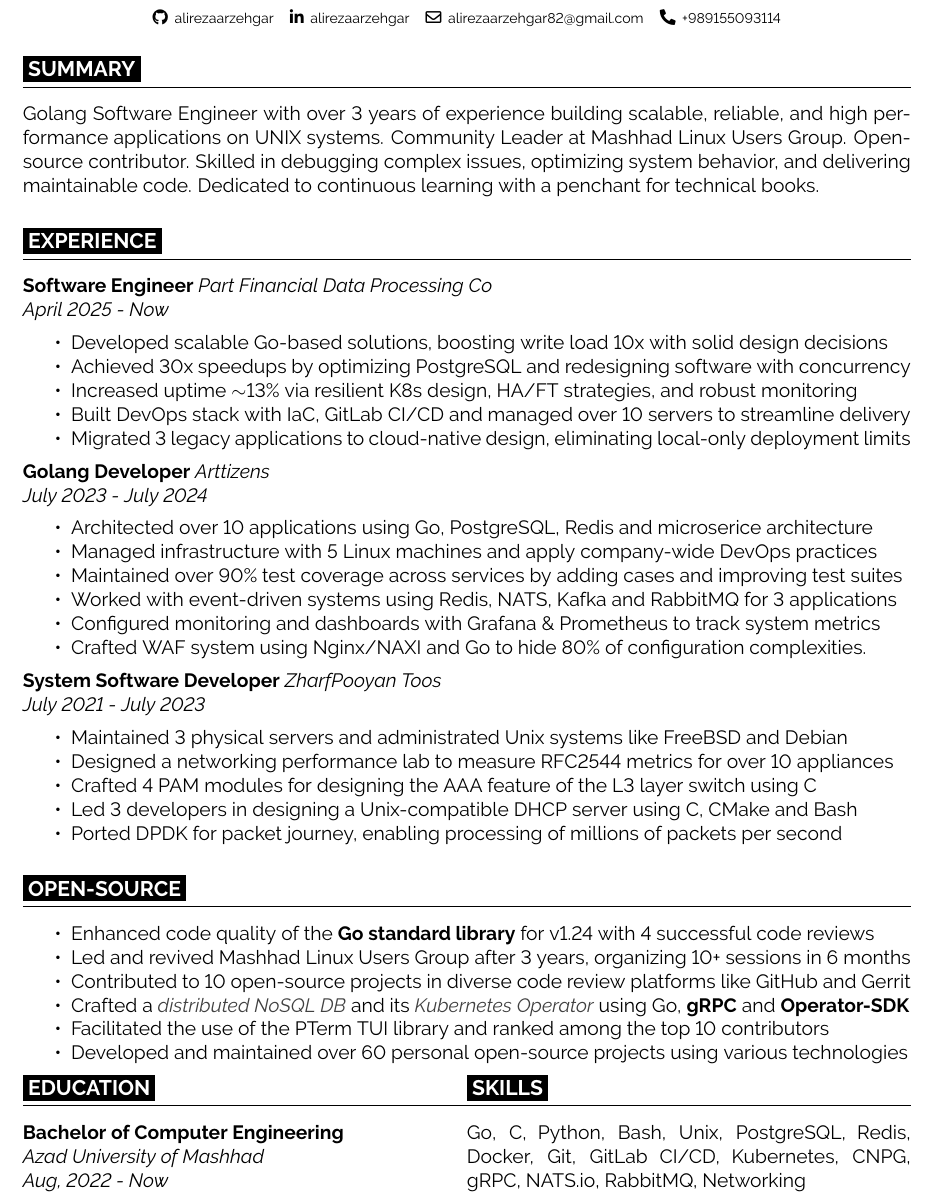
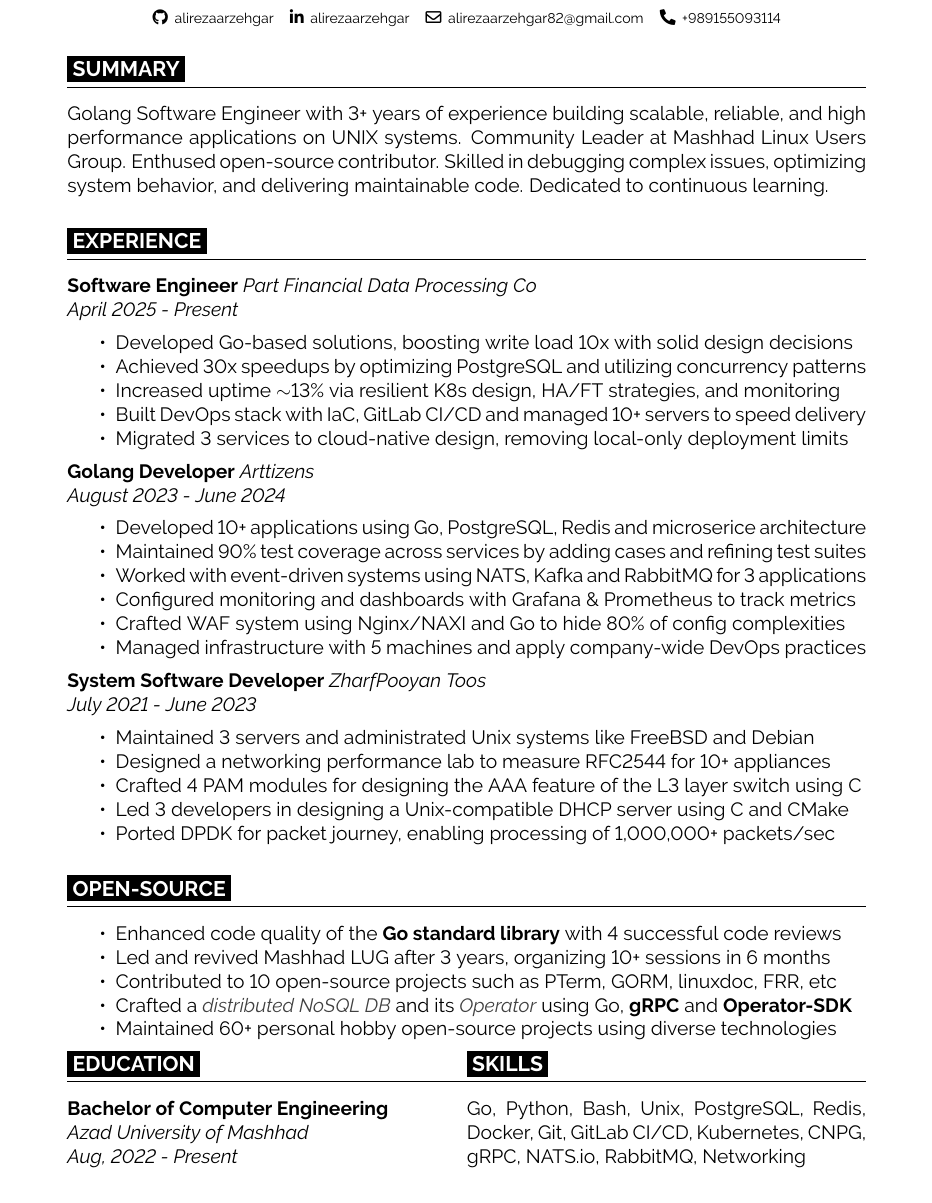
Before and after one commit to alirezaarzehgar/resume, a LaTeX CV (resume.tex, which reads engineercv.cls): part of the page, cut so that both start at the same text. Compiled offline with pdfLaTeX.

Commit message:
make it good

```diff
--- a/engineercv.cls
+++ b/engineercv.cls
@@ -7,8 +7,8 @@
   ignoreheadfoot,
   top=1 in,
   bottom=1 in,
-  left=0.65 in,
-  right=0.65 in,
+  left=1 in,
+  right=1 in,
   footskip=1.0 cm,
 ]{geometry}
 \usepackage{titlesec}
--- a/resume.tex
+++ b/resume.tex
@@ -18,61 +18,60 @@
 
 \cvsec{SUMMARY}
 
-Golang Software Engineer with over 3 years of experience building scalable,
+Golang Software Engineer with 3+ years of experience building scalable,
 reliable, and high performance applications on UNIX systems.
-Community Leader at Mashhad Linux Users Group. Open-source contributor.
+Community Leader at Mashhad Linux Users Group. Enthused open-source contributor.
 Skilled in debugging complex issues, optimizing system behavior, and delivering maintainable code.
-Dedicated to continuous learning with a penchant for technical books.
+Dedicated to continuous learning.
 
 \cvsec{EXPERIENCE}
 
 \textbf{Software Engineer}
 \textit{Part Financial Data Processing Co}\\
-\textit{April 2025 - Now}
+\textit{April 2025 - Present}
 
 \begin{itemize}
-  \item Developed scalable Go-based solutions, boosting write load 10x with solid design decisions
-  \item Achieved 30x speedups by optimizing PostgreSQL and redesigning software with concurrency
-  \item Increased uptime \(\sim \)13\% via resilient K8s design, HA/FT strategies, and robust monitoring
-  \item Built DevOps stack with IaC, GitLab CI/CD and managed over 10 servers to streamline delivery
-  \item Migrated 3 legacy applications to cloud-native design, eliminating local-only deployment limits
+  \item Developed Go-based solutions, boosting write load 10x with solid design decisions
+  \item Achieved 30x speedups by optimizing PostgreSQL and utilizing concurrency patterns
+  \item Increased uptime \(\sim \)13\% via resilient K8s design, HA/FT strategies, and monitoring
+  \item Built DevOps stack with IaC, GitLab CI/CD and managed 10+ servers to speed delivery
+  \item Migrated 3 services to cloud-native design, removing local-only deployment limits
 \end{itemize}
 
 \textbf{Golang Developer}
 \textit{Arttizens} \\
-\textit{July 2023 - July 2024}
+\textit{August 2023 - June 2024}
 
 \begin{itemize}
-  \item Architected over 10 applications using Go, PostgreSQL, Redis and microserice architecture
-  \item Managed infrastructure with 5 Linux machines and apply company-wide DevOps practices
-  \item Maintained over 90\% test coverage across services by adding cases and improving test suites
-  \item Worked with event-driven systems using Redis, NATS, Kafka and RabbitMQ for 3 applications
-  \item Configured monitoring and dashboards with Grafana \& Prometheus to track system metrics
-  \item Crafted WAF system using Nginx/NAXI and Go to hide 80\% of configuration complexities.
+  \item Developed 10+ applications using Go, PostgreSQL, Redis and microserice architecture
+  \item Maintained 90\% test coverage across services by adding cases and refining test suites
+  \item Worked with event-driven systems using NATS, Kafka and RabbitMQ for 3 applications
+  \item Configured monitoring and dashboards with Grafana \& Prometheus to track metrics
+  \item Crafted WAF system using Nginx/NAXI and Go to hide 80\% of config complexities
+  \item Managed infrastructure with 5 machines and apply company-wide DevOps practices
 \end{itemize}
 
 \textbf{System Software Developer}
 \textit{ZharfPooyan Toos}\\
-\textit{July 2021 - July 2023}
+\textit{July 2021 - June 2023}
 
 \begin{itemize}
-  \item Maintained 3 physical servers and administrated Unix systems like FreeBSD and Debian
-  \item Designed a networking performance lab to measure RFC2544 metrics for over 10 appliances
+  \item Maintained 3 servers and administrated Unix systems like FreeBSD and Debian
+  \item Designed a networking performance lab to measure RFC2544 for 10+ appliances
   \item Crafted 4 PAM modules for designing the AAA feature of the L3 layer switch using C
-  \item Led 3 developers in designing a Unix-compatible DHCP server using C, CMake and Bash
-  \item Ported DPDK for packet journey, enabling processing of millions of packets per second
+  \item Led 3 developers in designing a Unix-compatible DHCP server using C and CMake
+  \item Ported DPDK for packet journey, enabling processing of 1,000,000+ packets/sec
 \end{itemize}
 
 \cvsec{OPEN-SOURCE}
 \begin{itemize}
-  \item Enhanced code quality of the \textbf{Go standard library} for v1.24 with 4 successful code reviews
-  \item Led and revived Mashhad Linux Users Group after 3 years, organizing 10+ sessions in 6 months
-  \item Contributed to 10 open-source projects in diverse code review platforms like GitHub and Gerrit
+  \item Enhanced code quality of the \textbf{Go standard library} with 4 successful code reviews
+  \item Led and revived Mashhad LUG after 3 years, organizing 10+ sessions in 6 months
+  \item Contributed to 10 open-source projects such as PTerm, GORM, linuxdoc, FRR, etc
   \item Crafted a \textit{\href{https://github.com/alirezaarzehgar/writy}{\color{darkgray} distributed NoSQL DB}}
-  and its \textit{\href{https://github.com/alirezaarzehgar/writy-operator}{\color{darkgray} Kubernetes Operator}}
+  and its \textit{\href{https://github.com/alirezaarzehgar/writy-operator}{\color{darkgray} Operator}}
   using Go, \textbf{gRPC} and \textbf{Operator-SDK}
-  \item Facilitated the use of the PTerm TUI library and ranked among the top 10 contributors
-  \item Developed and maintained over 60 personal open-source projects using various technologies
+  \item Maintained 60+ personal hobby open-source projects using diverse technologies
 \end{itemize}
 
 \begin{minipage}{\textwidth}
@@ -83,12 +82,12 @@
 
       \textit{Azad University of Mashhad}
 
-      \textit{Aug, 2022 - Now}
+      \textit{Aug, 2022 - Present}
     \end{minipage}
     \columnbreak
     \begin{minipage}{0.5\textwidth}
       \cvsec{SKILLS}
-      Go, C, Python, Bash, Unix, PostgreSQL, Redis, Docker, Git, GitLab CI/CD,
+      Go, Python, Bash, Unix, PostgreSQL, Redis, Docker, Git, GitLab CI/CD,
       Kubernetes, CNPG, gRPC, NATS.io, RabbitMQ, Networking
     \end{minipage}
   \end{multicols}
```
